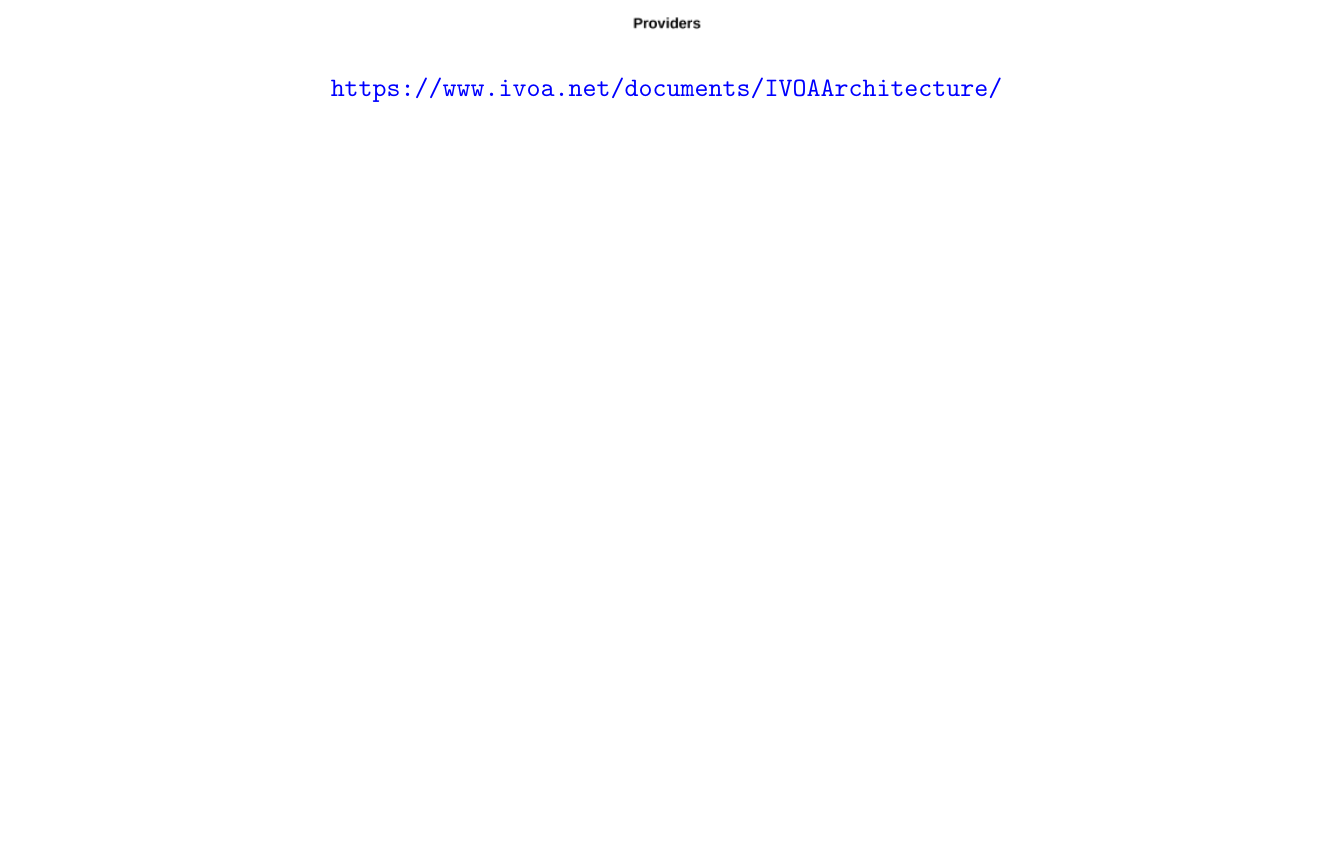
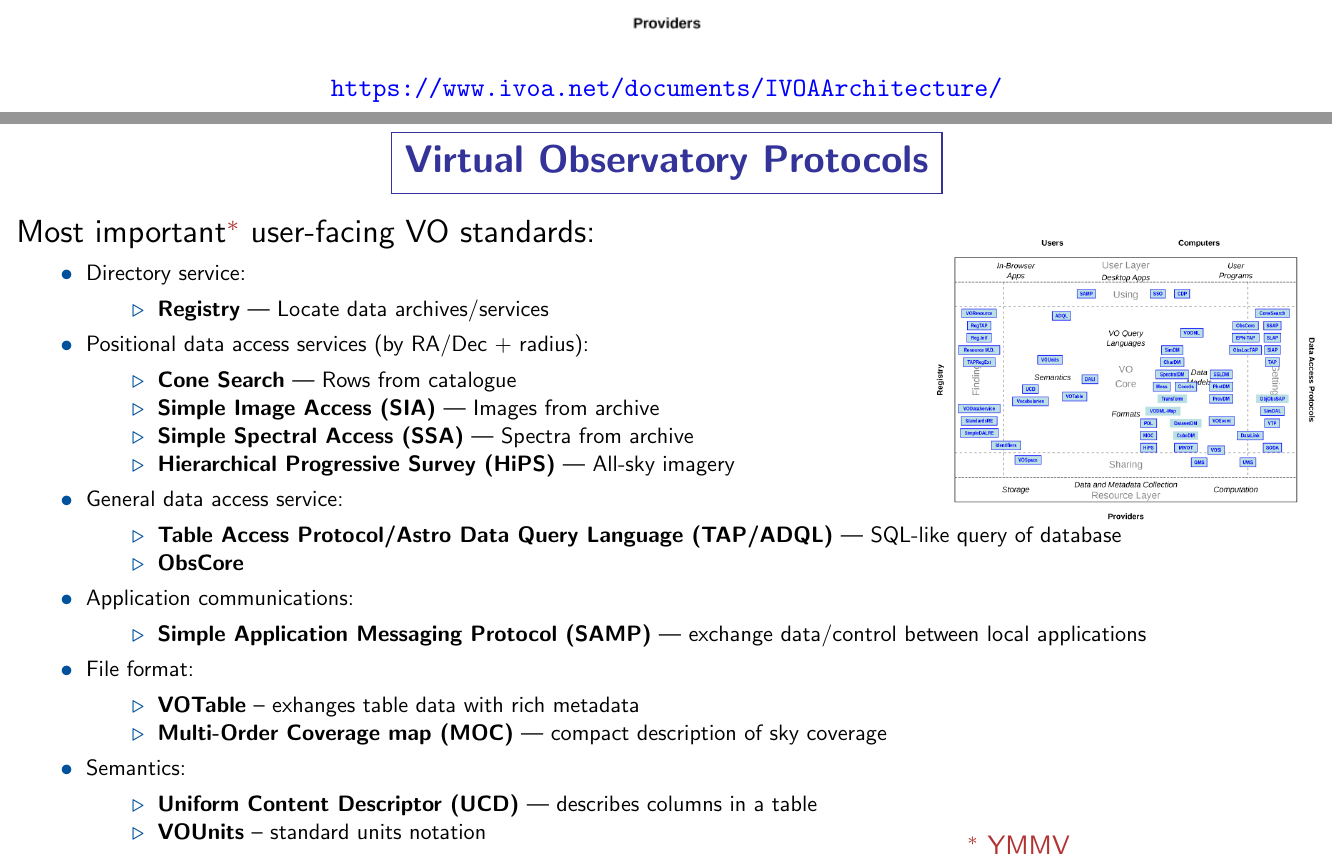
Before and after one commit to mbtaylor/vo-devgroup-2025, a LaTeX document (vo.tex): part of page 6 of 6 before the commit and two parts of pages 6 and 7 of 7 after it, the two joined at a grey line, cut so that both start at the same text, the shorter picture padded with empty space. Compiled offline with pdfLaTeX.

Commit message:
introduce a load of protocols

```diff
--- a/vo.tex
+++ b/vo.tex
@@ -159,6 +159,68 @@ And why should I care?
 \archSlide{archdiag2.png}
 \addtocounter{page}{-1}
 
+\slide{Virtual Observatory Protocols}
+
+\begin{picture}(26,0)
+  \put(25,-8){\includegraphics[height=8cm]{archdiag2.png}}
+  \put(26,-17){{\color{darkred}$^{\ast}$ YMMV}}
+\end{picture}
+\vspace*{-1.5cm}
+
+\begin{list0}
+\vspace*{-0.2cm}
+  \item Most important{\color{darkred}$^{\ast}$} user-facing VO standards:
+  \begin{list2}
+\vspace*{-0.2cm}
+    \item Directory service:
+    \begin{list3}
+      \item {\bf Registry} --- Locate data archives/services
+    \end{list3}
+\vspace*{-0.2cm}
+    \item Positional data access services (by RA/Dec + radius):
+    \begin{list3}
+      \item {\bf Cone Search} --- Rows from catalogue
+      \item {\bf Simple Image Access (SIA)} --- Images from archive
+      \item {\bf Simple Spectral Access (SSA)} --- Spectra from archive
+      \item {\bf Hierarchical Progressive Survey (HiPS)} --- All-sky imagery
+    \end{list3}
+\vspace*{-0.2cm}
+    \item General data access service:
+    \begin{list3}
+      \item {\bf Table Access Protocol/Astro Data Query Language (TAP/ADQL)}
+            --- SQL-like query of database
+      \item {\bf ObsCore}
+    \end{list3}
+\vspace*{-0.2cm}
+    \item Application communications:
+    \begin{list3}
+      \item {\bf Simple Application Messaging Protocol (SAMP)} ---
+            exchange data/control between local applications
+    \end{list3}
+\vspace*{-0.2cm}
+    \item File format:
+    \begin{list3}
+      \item {\bf VOTable} -- exhanges table data with rich metadata
+      \item {\bf Multi-Order Coverage map (MOC)}
+            --- compact description of sky coverage
+    \end{list3}
+\vspace*{-0.2cm}
+    \item Semantics:
+    \begin{list3}
+      \item {\bf Uniform Content Descriptor (UCD)}
+            --- describes columns in a table
+      \item {\bf VOUnits} -- standard units notation
+    \end{list3}
+  \end{list2}
+% \item {\color{grey}Not quite the VO}
+% \begin{list2}
+%   \item[{\color{grey}$\bullet$}] {\color{grey}VizieR}
+%   \item[{\color{grey}$\bullet$}] {\color{grey}CDS Xmatch service}
+% \end{list2}
+\end{list0}
+
+
+
 
 
 \label{lastPage}
```
